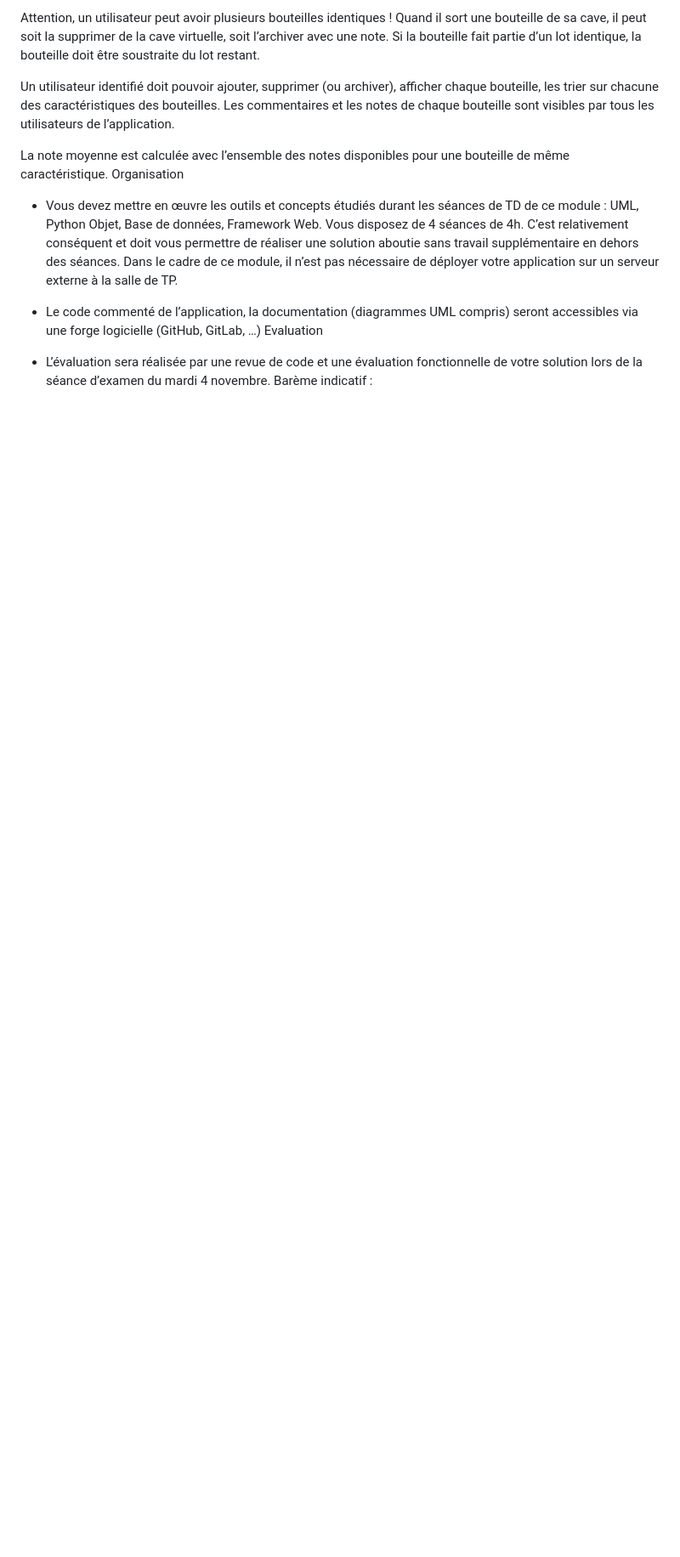
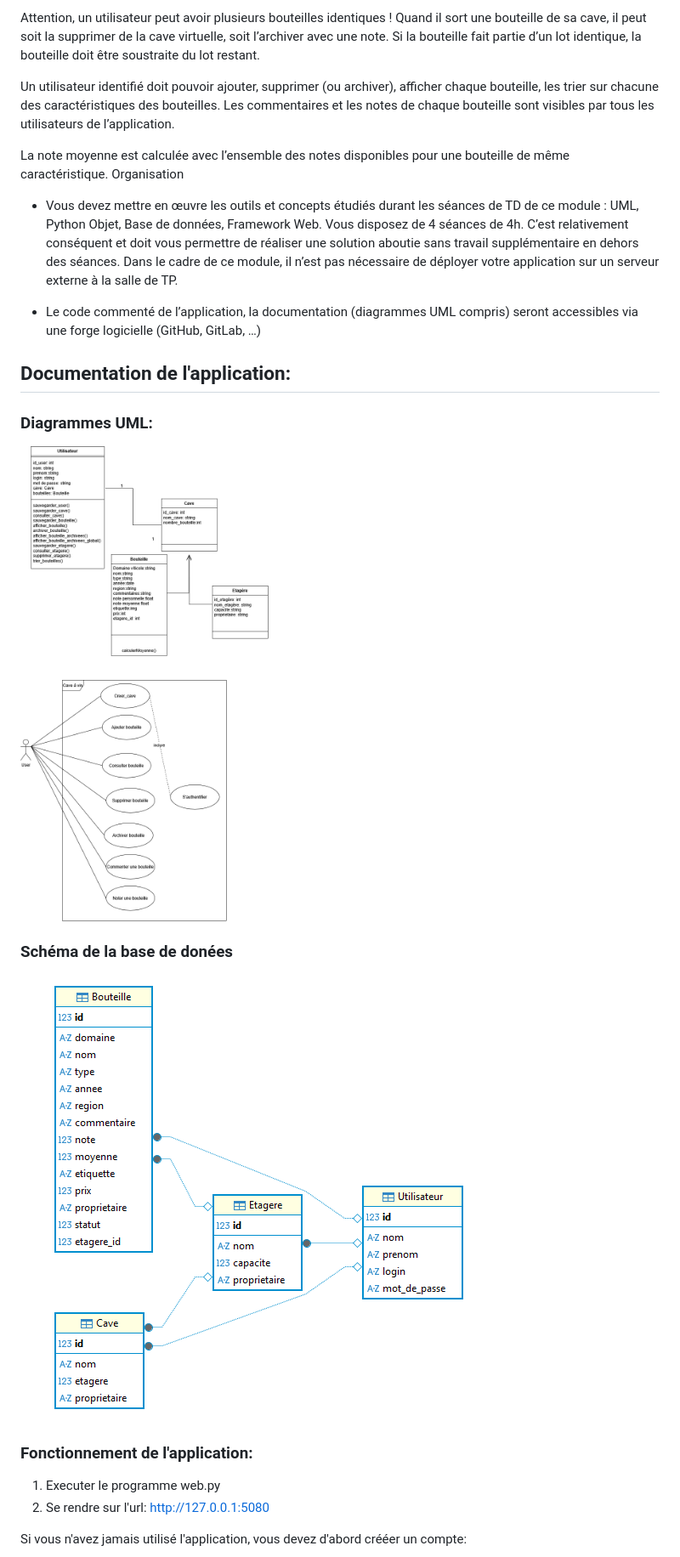
Before and after one commit to Toutougz/PROJET_ETRS_711, a Markdown page: README.md, the part around one of its changes. Shown at 85% size. Drawn GitHub-style; pictures changed too: static/doc/UML_Projet_ETRS_711.drawio.png (added), static/doc/db.png (added); blank space fills up the shorter version.

Commit message:
Modification README

```diff
--- a/README.md
+++ b/README.md
@@ -39,7 +39,18 @@ il n’est pas nécessaire de déployer votre application sur un serveur externe
 
 - Le code commenté de l’application, la documentation (diagrammes UML compris) seront accessibles
 via une forge logicielle (GitHub, GitLab, …)
-Evaluation
 
-- L’évaluation sera réalisée par une revue de code et une évaluation fonctionnelle de votre solution lors
-de la séance d’examen du mardi 4 novembre. Barème indicatif :
+## Documentation de l'application:
+
+### Diagrammes UML:
+
+![Diagrammes UML](static/doc/UML_Projet_ETRS_711.drawio.png)
+
+### Schéma de la base de donées
+![Diagrammes DB](static/doc/db.png)
+### Fonctionnement de l'application:
+1. Executer le programme web.py
+2. Se rendre sur l'url: http://127.0.0.1:5080
+
+Si vous n'avez jamais utilisé l'application, vous devez d'abord crééer un compte:
+
```
Also changed, not shown: other parts of README.md (+15 -0 lines), static/doc/archive.png (added), static/doc/communaute.png (added), static/doc/index.png (added), static/doc/login.png (added).
